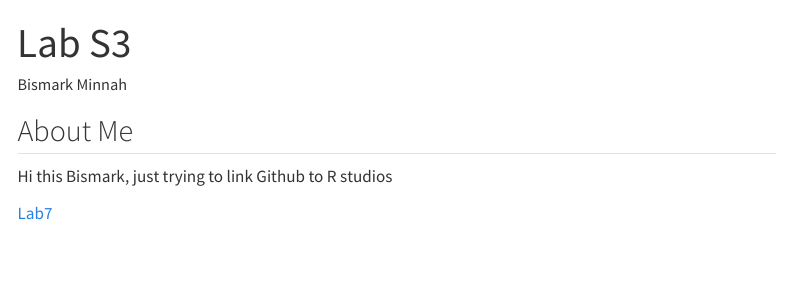
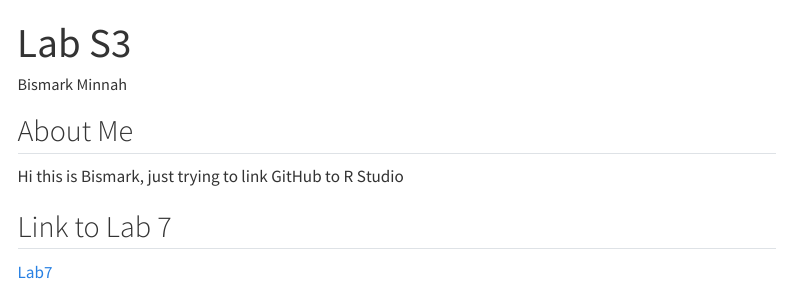
Before and after one commit to bminnah-cell/HumanPathogenGenomeClassReal, a Quarto document (index.qmd): the page in a window 1100 px wide, from its top. Rendered offline with R 4.5, knitr and Pandoc in place of Quarto, with nearby package versions; menus at the side of the page are left out.

Commit message:
Add index

```diff
--- a/index.qmd
+++ b/index.qmd
@@ -11,7 +11,9 @@ format:
 
 ## About Me
 
-Hi this Bismark, just trying to link Github to R studios
+Hi this is Bismark, just trying to link GitHub to R Studio
+
+## Link to Lab 7
 
 [Lab7](https://ood.unity.rc.umass.edu/rnode/gpu050.unity.rc.umass.edu/4035/files/Lab%207%20:%20Data%20Tidying,%20Transformation%20and%20Visualization%20with%20COVID-19%20reporting%20data.html)
 
```
Also changed, not shown: index.html, index.qmd (2 more changed lines).
